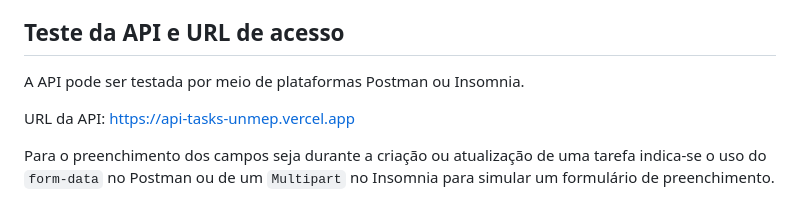
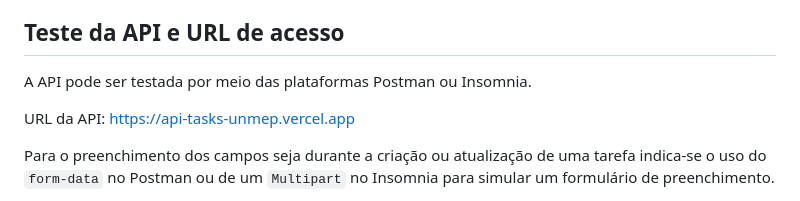
Before and after one commit to rafabrito/api_tasks_unmep, a Markdown page: README.md, the part around the change. Drawn GitHub-style.

```diff
--- a/README.md
+++ b/README.md
@@ -4,7 +4,7 @@ A [API Task UNMEP](https://api-tasks-unmep.vercel.app) permitirá a listagem, cr
 
 ## Teste da API e URL de acesso
 
-A API pode ser testada por meio de plataformas Postman ou Insomnia.
+A API pode ser testada por meio das plataformas Postman ou Insomnia.
 
 URL da API: https://api-tasks-unmep.vercel.app
 
```
